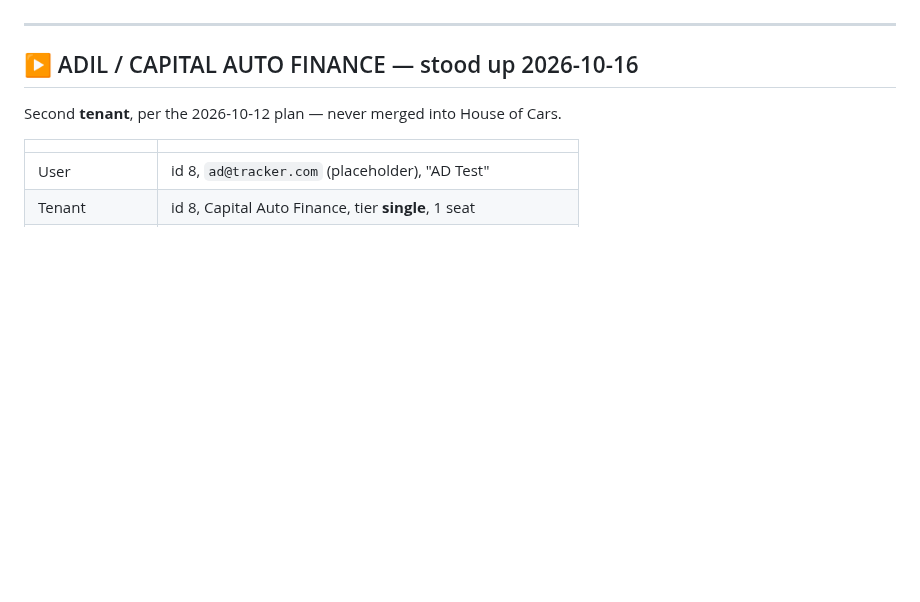
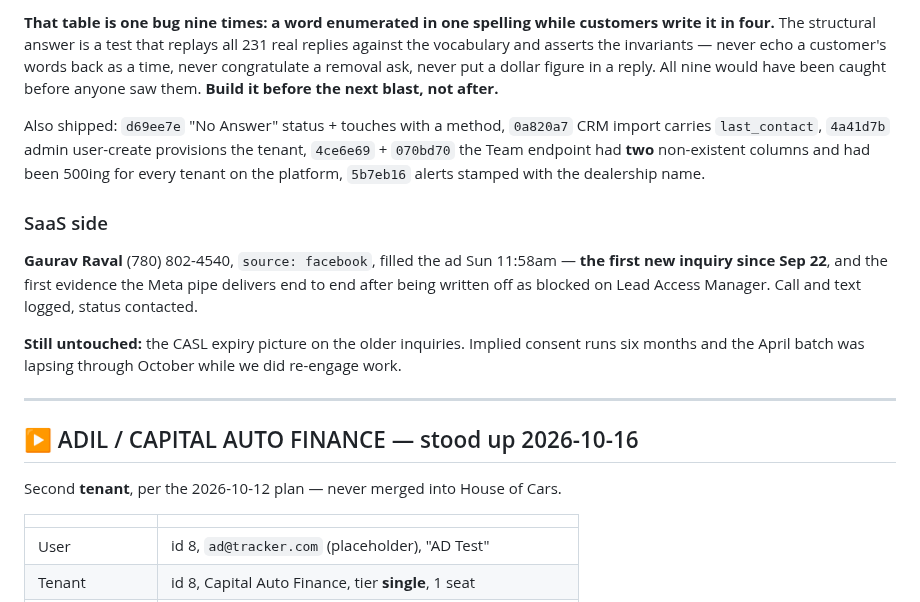
Before and after one commit to firstfinancialcanada-art/first-fin-sms, a Markdown page: docs/WORKLIST.md, the part around one of its changes. Rendered like a GitHub page; blank space fills up the shorter version.

```diff
--- a/docs/WORKLIST.md
+++ b/docs/WORKLIST.md
@@ -50,6 +78,14 @@ Watch for: does the reply land in Adil's tenant (not House of Cars), does the al
+**That table is one bug nine times: a word enumerated in one spelling while customers write it in four.** The structural answer is a test that replays all 231 real replies against the vocabulary and asserts the invariants — never echo a customer's words back as a time, never congratulate a removal ask, never put a dollar figure in a reply. All nine would have been caught before anyone saw them. **Build it before the next blast, not after.**
+
+Also shipped: `d69ee7e` "No Answer" status + touches with a method, `0a820a7` CRM import carries `last_contact`, `4a41d7b` admin user-create provisions the tenant, `4ce6e69` + `070bd70` the Team endpoint had **two** non-existent columns and had been 500ing for every tenant on the platform, `5b7eb16` alerts stamped with the dealership name.
+
+### SaaS side
+
+**Gaurav Raval** (780) 802-4540, `source: facebook`, filled the ad Sun 11:58am — **the first new inquiry since Sep 22**, and the first evidence the Meta pipe delivers end to end after being written off as blocked on Lead Access Manager. Call and text logged, status contacted.
+
+**Still untouched:** the CASL expiry picture on the older inquiries. Implied consent runs six months and the April batch was lapsing through October while we did re-engage work.
 
 ---
-
 ## ▶ ADIL / CAPITAL AUTO FINANCE — stood up 2026-10-16
 
 Second **tenant**, per the 2026-10-12 plan — never merged into House of Cars.
```
Also changed, not shown: other parts of docs/WORKLIST.md (+38 -10 lines), docs/CALLBACK-CAPITAL-AND-SAAS.md (added, +45 -0 lines), docs/CALLBACK-HOUSE-OF-CARS.md (added, +49 -0 lines).
